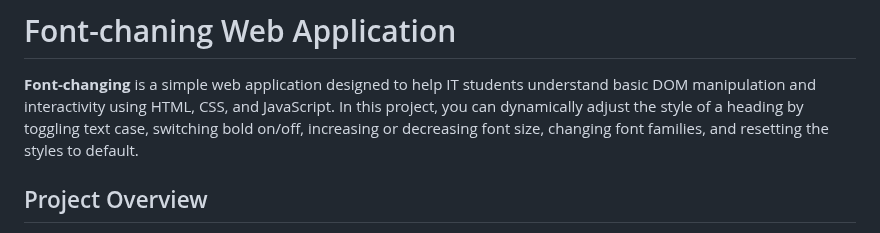
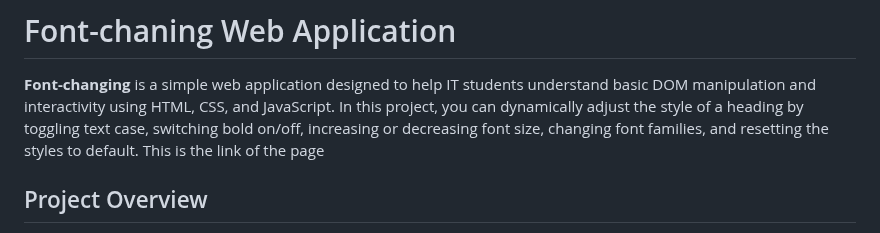
Before and after one commit to Zxy-0830/font-changing, a Markdown page: README.md, the part around one of its changes. Rendered like a GitHub page.

```diff
--- a/README.md
+++ b/README.md
@@ -2,6 +2,7 @@
 
 **Font-changing** is a simple web application designed to help IT students understand basic DOM manipulation and interactivity using HTML, CSS, and JavaScript. In this project, you can dynamically
 adjust the style of a heading by toggling text case, switching bold on/off, increasing or decreasing font size, changing font families, and resetting the styles to default.
+This is the link of the page
 
 ## Project Overview
 
```
Also changed, not shown: other parts of README.md (+1 -1 lines).
